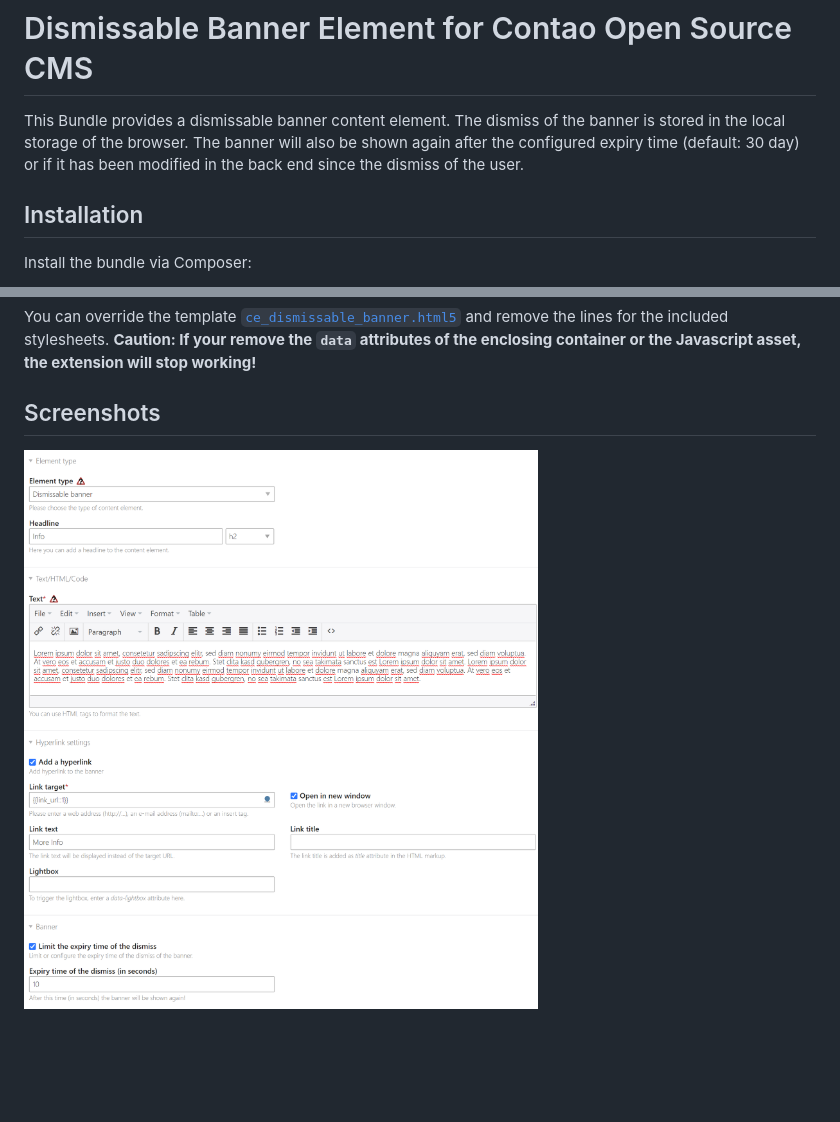
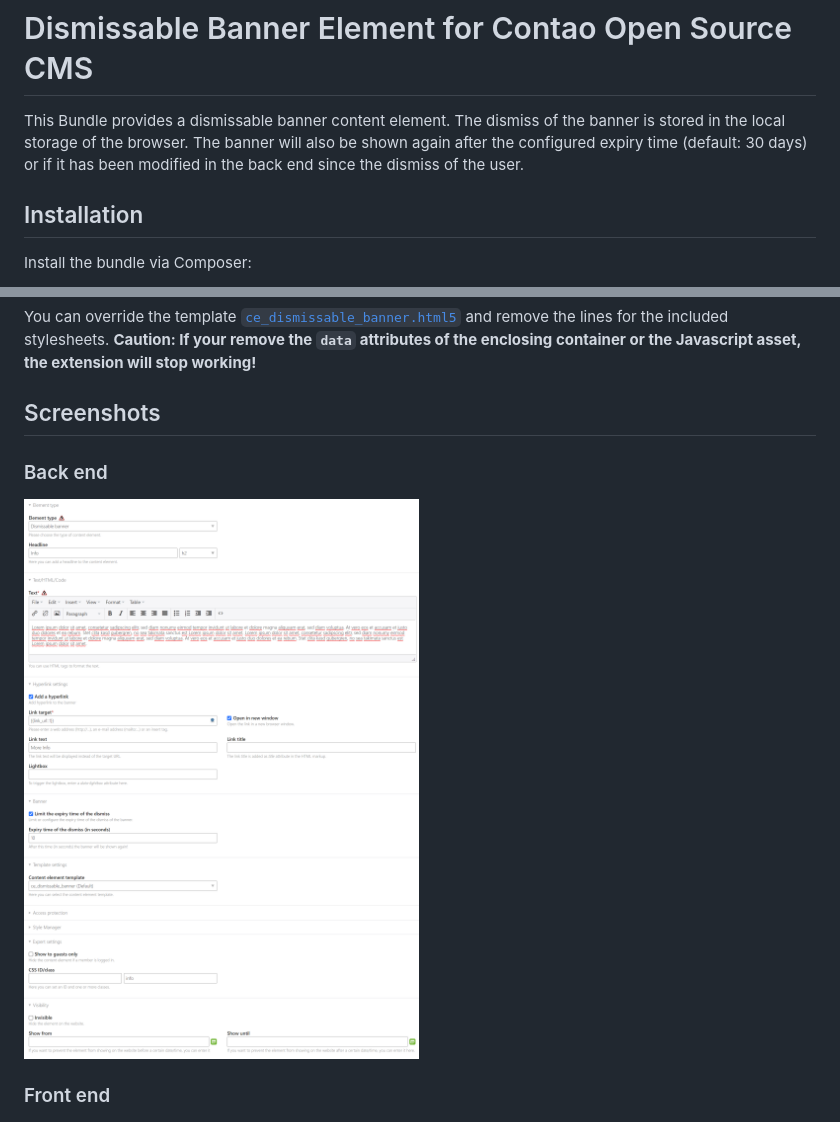
Before and after one commit to bwein-net/contao-dismissable-banner-element, a Markdown page: Readme.md, 2 parts joined by grey strips. GitHub-like rendering; pictures changed too: screenshot-backend.png; blank space fills up the shorter version.

```diff
--- a/Readme.md
+++ b/Readme.md
@@ -1,7 +1,7 @@
 # Dismissable Banner Element for Contao Open Source CMS
 
 This Bundle provides a dismissable banner content element. The dismiss of the banner is stored in the local storage of the browser.
-The banner will also be shown again after the configured expiry time (default: 30 day) or if it has been modified in the back end since the dismiss of the user.
+The banner will also be shown again after the configured expiry time (default: 30 days) or if it has been modified in the back end since the dismiss of the user.
 
 ## Installation
 
@@ -26,7 +26,11 @@ You can override the template [`ce_dismissable_banner.html5`](contao/templates/c
 
 ## Screenshots
 
+### Back end
+
 ![screenshot-backend](screenshot-backend.png)
+
+### Front end
 
 ![screenshot-banners](screenshot-banners.png)
 
```
